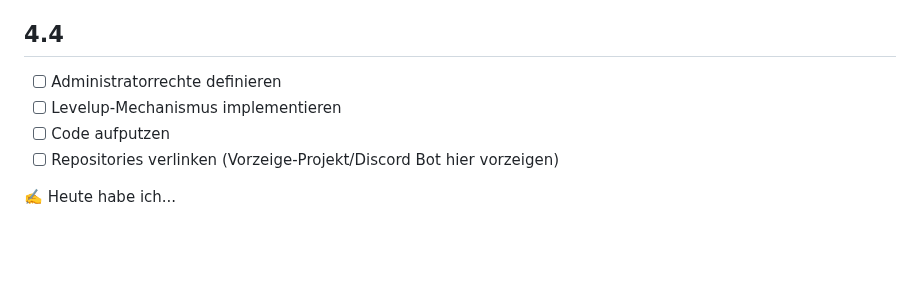
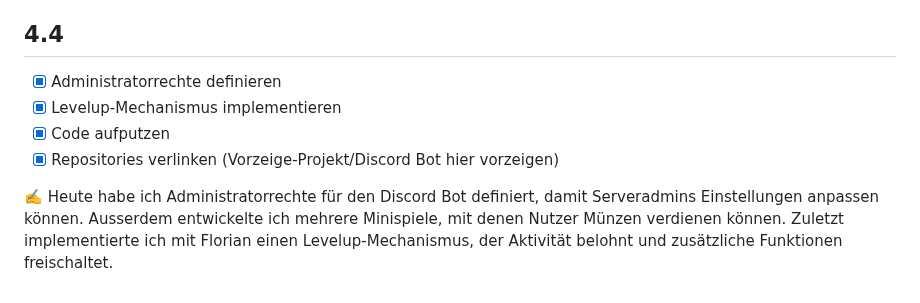
Before and after one commit to bettercallmilan/Lernatelier_2024-2025, a Markdown page: README.md, the part around the change. GitHub-like rendering; blank space fills up the shorter version.

```diff
--- a/README.md
+++ b/README.md
@@ -78,9 +78,9 @@
 
 ## 4.4
 
-- [ ] Administratorrechte definieren
-- [ ] Levelup-Mechanismus implementieren
-- [ ] Code aufputzen
-- [ ] Repositories verlinken (Vorzeige-Projekt/Discord Bot hier vorzeigen)
+- [x] Administratorrechte definieren
+- [x] Levelup-Mechanismus implementieren
+- [x] Code aufputzen
+- [x] Repositories verlinken (Vorzeige-Projekt/Discord Bot hier vorzeigen)
 
-✍️ Heute habe ich...
+✍️ Heute habe ich Administratorrechte für den Discord Bot definiert, damit Serveradmins Einstellungen anpassen können. Ausserdem entwickelte ich mehrere Minispiele, mit denen Nutzer Münzen verdienen können. Zuletzt implementierte ich mit Florian einen Levelup-Mechanismus, der Aktivität belohnt und zusätzliche Funktionen freischaltet.
```
